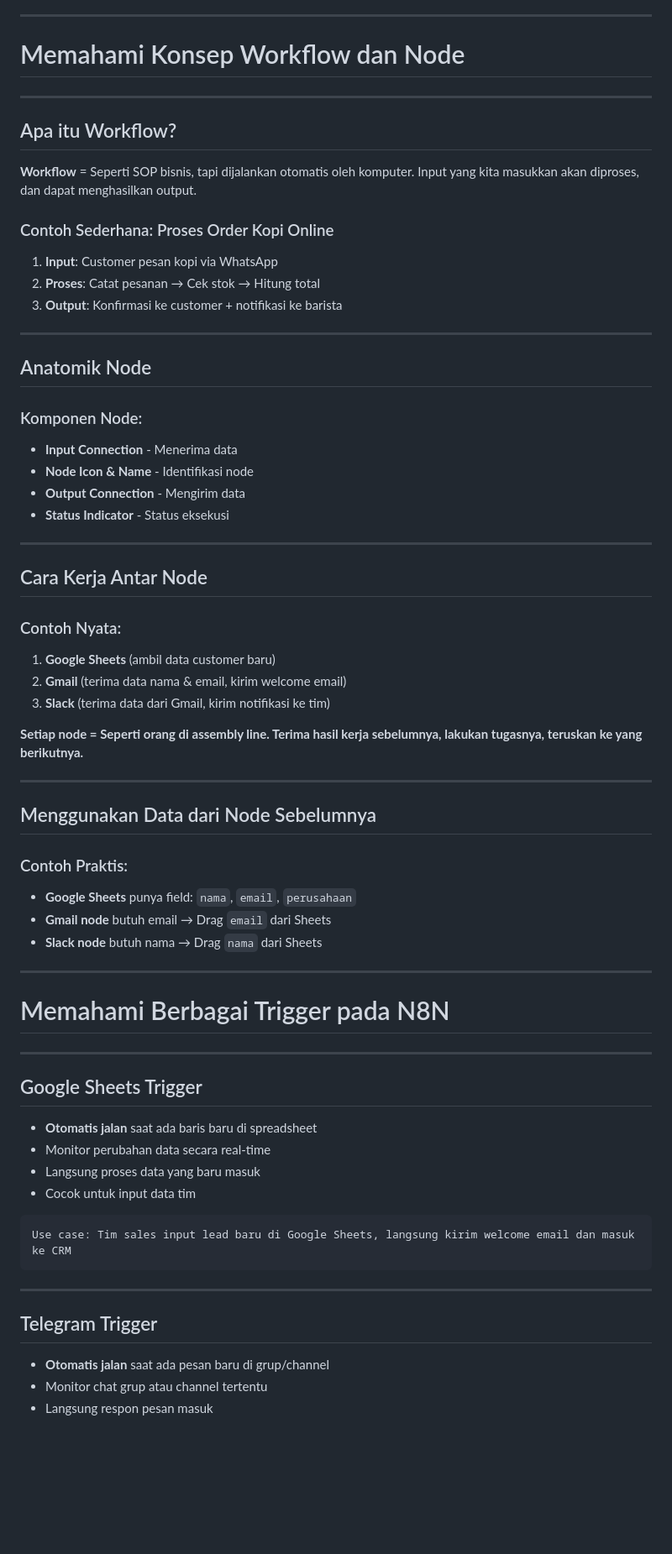
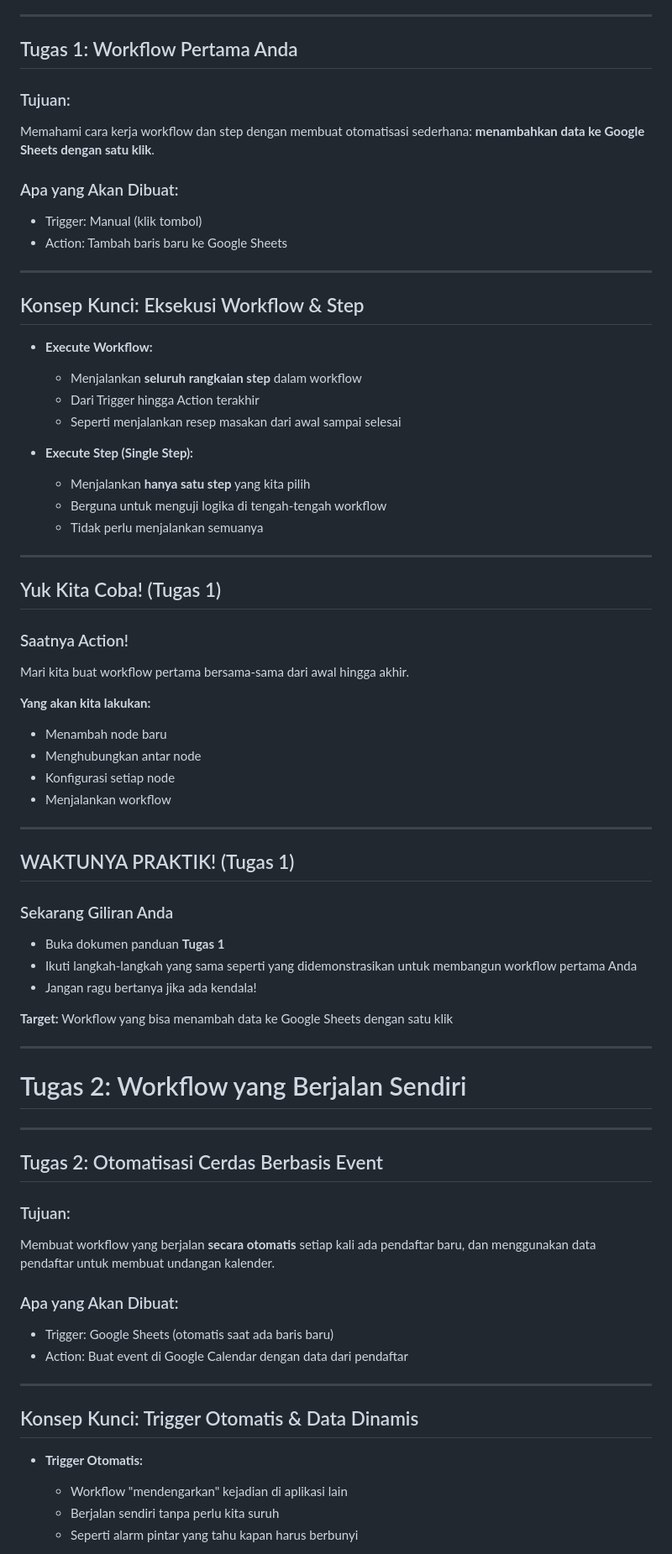
Before and after one commit to imam/n8n-workshop, a Markdown page: day-1/slides.md, the part around the change printed below. Shown: that part at 84% size. Rendered like a GitHub page; blank space fills up the shorter version.

````diff
--- a/day-1/slides.md
+++ b/day-1/slides.md
@@ -60,72 +76,78 @@ Setelah sesi ini, peserta dapat:
 
 ---
 
-<!-- SECTION 3: Workflow Concepts -->
-# Memahami Konsep Workflow dan Node
+## Tugas 1: Workflow Pertama Anda
+
+### Tujuan:
+Memahami cara kerja workflow dan step dengan membuat otomatisasi sederhana: **menambahkan data ke Google Sheets dengan satu klik**.
+
+### Apa yang Akan Dibuat:
+- Trigger: Manual (klik tombol)
+- Action: Tambah baris baru ke Google Sheets
 
 ---
 
-## Apa itu Workflow?
+## Konsep Kunci: Eksekusi Workflow & Step
 
-**Workflow** = Seperti SOP bisnis, tapi dijalankan otomatis oleh komputer. Input yang kita masukkan akan diproses, dan dapat menghasilkan output.
+- **Execute Workflow:**
+  - Menjalankan **seluruh rangkaian step** dalam workflow
+  - Dari Trigger hingga Action terakhir
+  - Seperti menjalankan resep masakan dari awal sampai selesai
 
-### Contoh Sederhana: Proses Order Kopi Online
-1. **Input**: Customer pesan kopi via WhatsApp
-2. **Proses**: Catat pesanan → Cek stok → Hitung total
-3. **Output**: Konfirmasi ke customer + notifikasi ke barista
+- **Execute Step (Single Step):**
+  - Menjalankan **hanya satu step** yang kita pilih
+  - Berguna untuk menguji logika di tengah-tengah workflow
+  - Tidak perlu menjalankan semuanya
 
 ---
 
-## Anatomik Node
+## Yuk Kita Coba! (Tugas 1)
 
-### Komponen Node:
-- **Input Connection** - Menerima data
-- **Node Icon & Name** - Identifikasi node
-- **Output Connection** - Mengirim data
-- **Status Indicator** - Status eksekusi
----
+### Saatnya Action!
 
-## Cara Kerja Antar Node
+Mari kita buat workflow pertama bersama-sama dari awal hingga akhir.
 
-### Contoh Nyata:
-1. **Google Sheets** (ambil data customer baru)
-2. **Gmail** (terima data nama & email, kirim welcome email)
-3. **Slack** (terima data dari Gmail, kirim notifikasi ke tim)
-
-**Setiap node = Seperti orang di assembly line. Terima hasil kerja sebelumnya, lakukan tugasnya, teruskan ke yang berikutnya.**
+**Yang akan kita lakukan:**
+- Menambah node baru
+- Menghubungkan antar node
+- Konfigurasi setiap node
+- Menjalankan workflow
 
 ---
 
-## Menggunakan Data dari Node Sebelumnya
+## WAKTUNYA PRAKTIK! (Tugas 1)
 
-### Contoh Praktis:
-- **Google Sheets** punya field: `nama`, `email`, `perusahaan`
-- **Gmail node** butuh email → Drag `email` dari Sheets
-- **Slack node** butuh nama → Drag `nama` dari Sheets
+### Sekarang Giliran Anda
+
+- Buka dokumen panduan **Tugas 1**
+- Ikuti langkah-langkah yang sama seperti yang didemonstrasikan untuk membangun workflow pertama Anda
+- Jangan ragu bertanya jika ada kendala!
+
+**Target:** Workflow yang bisa menambah data ke Google Sheets dengan satu klik
 
 ---
 
-<!-- SECTION 4: Triggers -->
-# Memahami Berbagai Trigger pada N8N
+<!-- SECTION 3: Tugas 2 - Workflow Otomatis -->
+
+# Tugas 2: Workflow yang Berjalan Sendiri
 
 ---
 
-## Google Sheets Trigger
+## Tugas 2: Otomatisasi Cerdas Berbasis Event
 
-- **Otomatis jalan** saat ada baris baru di spreadsheet
-- Monitor perubahan data secara real-time
-- Langsung proses data yang baru masuk
-- Cocok untuk input data tim
+### Tujuan:
+Membuat workflow yang berjalan **secara otomatis** setiap kali ada pendaftar baru, dan menggunakan data pendaftar untuk membuat undangan kalender.
 
-```
-Use case: Tim sales input lead baru di Google Sheets, langsung kirim welcome email dan masuk ke CRM
-```
+### Apa yang Akan Dibuat:
+- Trigger: Google Sheets (otomatis saat ada baris baru)
+- Action: Buat event di Google Calendar dengan data dari pendaftar
 
 ---
 
-## Telegram Trigger
+## Konsep Kunci: Trigger Otomatis & Data Dinamis
 
-- **Otomatis jalan** saat ada pesan baru di grup/channel
-- Monitor chat grup atau channel tertentu
-- Langsung respon pesan masuk
+- **Trigger Otomatis:**
+  - Workflow "mendengarkan" kejadian di aplikasi lain
+  - Berjalan sendiri tanpa perlu kita suruh
+  - Seperti alarm pintar yang tahu kapan harus berbunyi
 
````
Also changed, not shown: other parts of day-1/slides.md (+192 -120 lines), day-1/slides-draft.md (deleted, +0 -332 lines).
